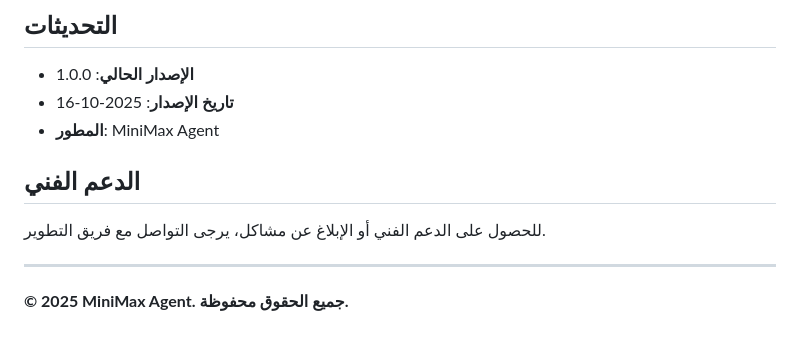
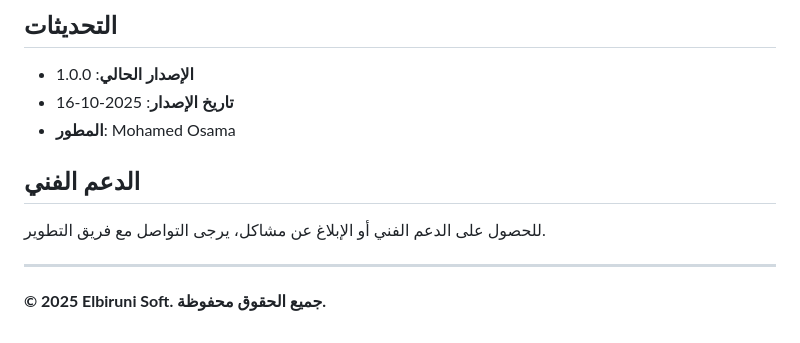
Before and after one commit to 72mo2c/pero-system, a Markdown page: README.md, the part around the change. Drawn GitHub-style.

Commit message:
Update developer and copyright information in README

```diff
--- a/README.md
+++ b/README.md
@@ -195,7 +195,7 @@ warehouse_saas_system/
 
 - **الإصدار الحالي**: 1.0.0
 - **تاريخ الإصدار**: 2025-10-16
-- **المطور**: MiniMax Agent
+- **المطور**: Mohamed Osama
 
 ## الدعم الفني
 
@@ -203,4 +203,4 @@ warehouse_saas_system/
 
 ---
 
-**© 2025 MiniMax Agent. جميع الحقوق محفوظة.**
+**© 2025 Elbiruni Soft. جميع الحقوق محفوظة.**
```
